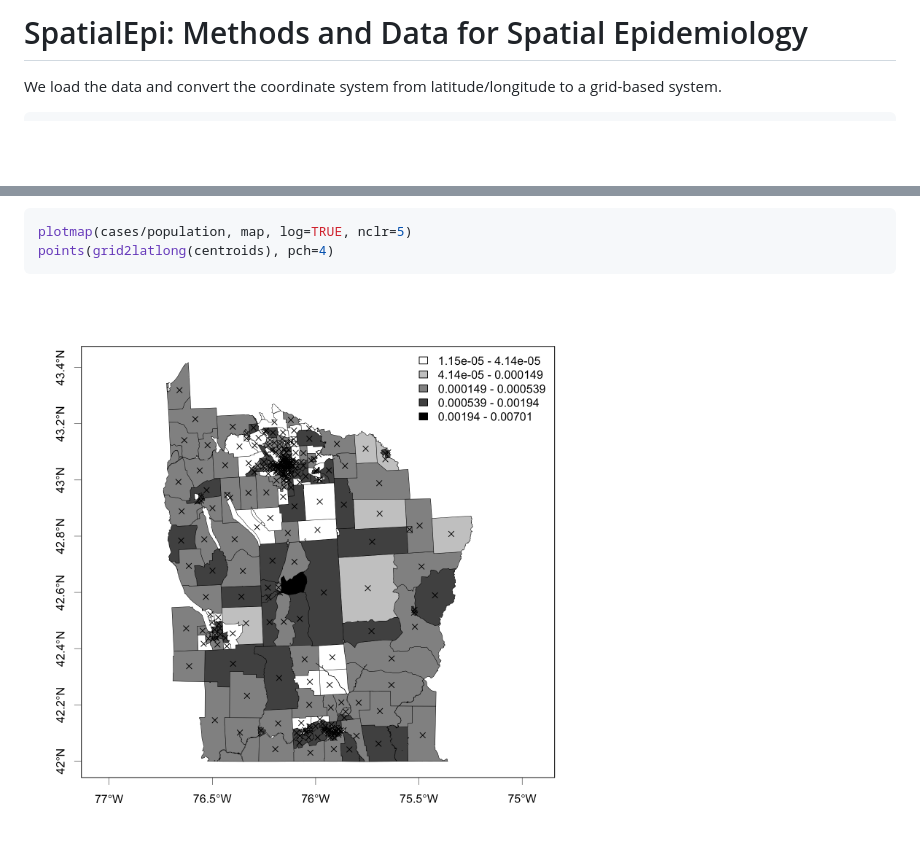
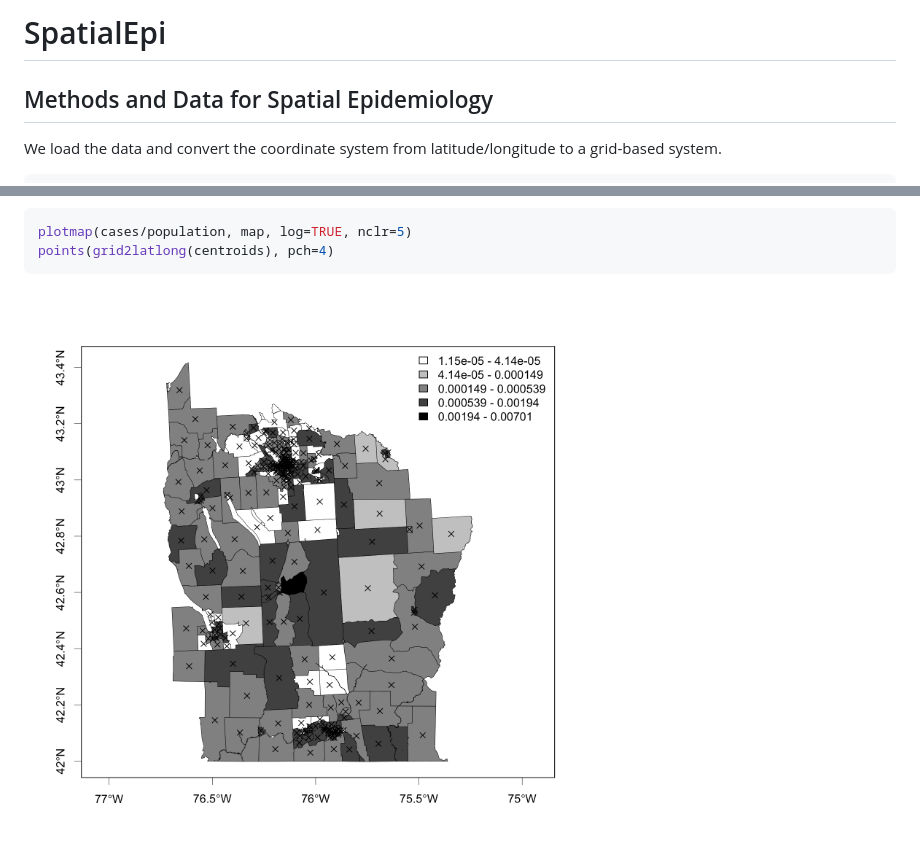
Before and after one commit to rudeboybert/SpatialEpi, a Markdown page: README.md, 2 parts joined by grey strips. GitHub-like rendering; blank space fills up the shorter version.

Commit message:
More toying with README plot.

````diff
--- a/README.md
+++ b/README.md
@@ -1,5 +1,7 @@
-SpatialEpi: Methods and Data for Spatial Epidemiology
+SpatialEpi
 ===========================================
+Methods and Data for Spatial Epidemiology
+-------------------------------------------
 We load the data and convert the coordinate system from latitude/longitude to a
 grid-based system.
 
@@ -34,4 +36,4 @@ plotmap(cases/population, map, log=TRUE, nclr=5)
 points(grid2latlong(centroids), pch=4)
 ```
 
-<img src="figuresunnamed-chunk-3.png" title="plot of chunk unnamed-chunk-3" alt="plot of chunk unnamed-chunk-3" width="768" />
+<img src="./figure/unnamed-chunk-3.png" title="plot of chunk unnamed-chunk-3" alt="plot of chunk unnamed-chunk-3" width="768" />
````
Also changed, not shown: figure/unnamed-chunk-3.png (renamed from figuresunnamed-chunk-3.png), 2 other files.
